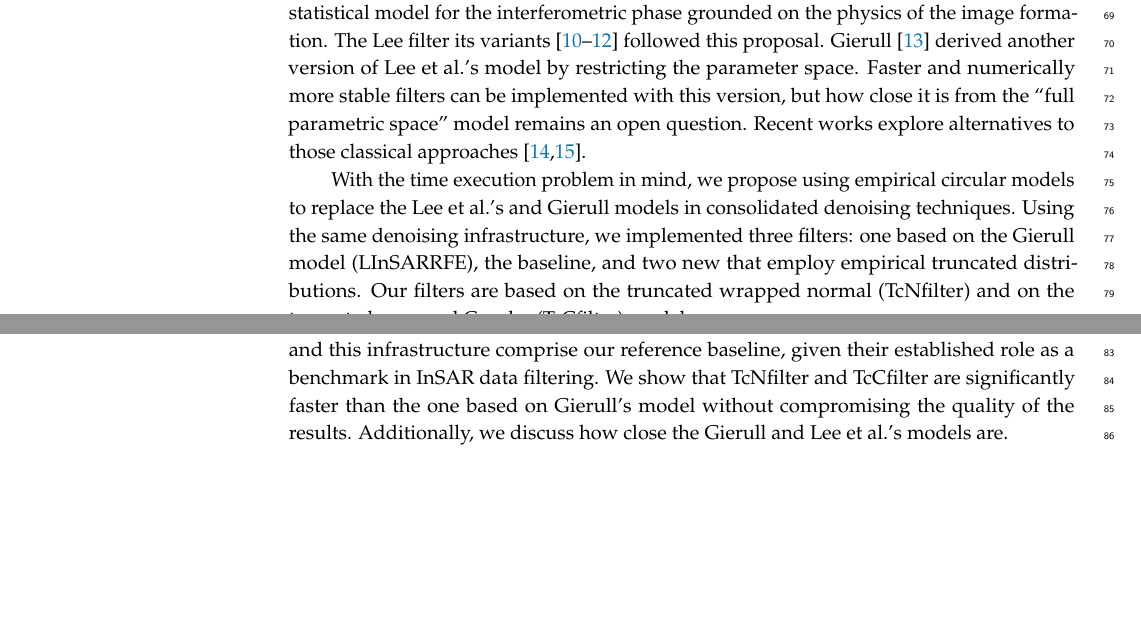
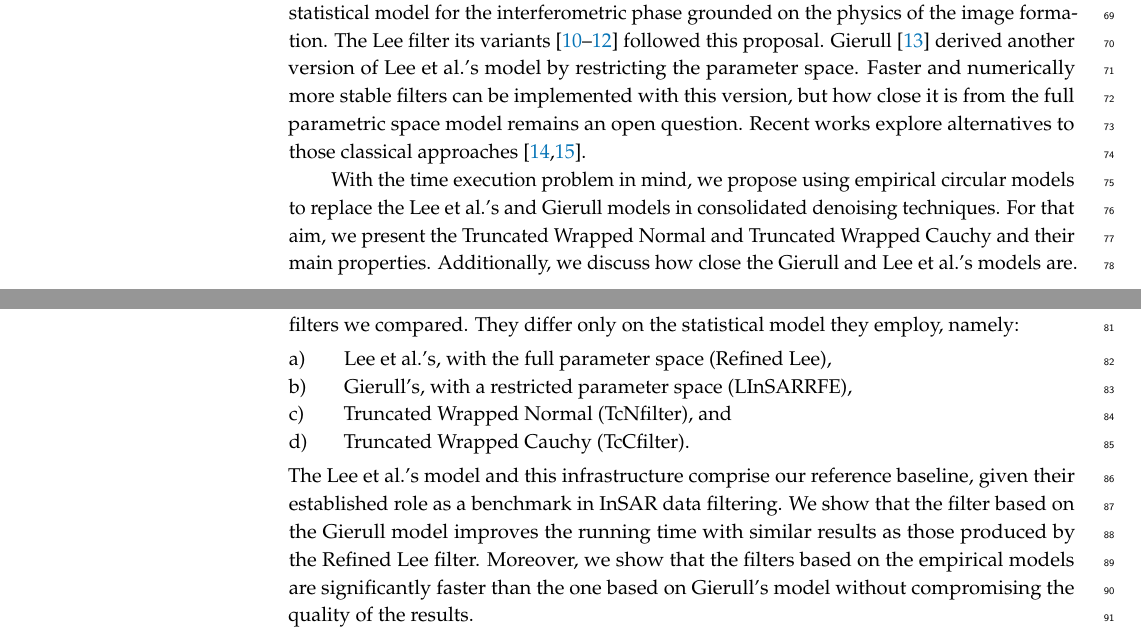
Before and after one commit to anderborba/MDPI_template, a LaTeX paper (R1-FastNoiseInterferometricReduction.tex): two parts of pages 2 and 3 of 22, joined at a grey line, cut so that both start at the same text, the shorter picture padded with empty space. Compiled offline with pdfLaTeX.

Commit message:
Finished!

```diff
--- a/R1-FastNoiseInterferometricReduction.tex
+++ b/R1-FastNoiseInterferometricReduction.tex
@@ -296,14 +296,10 @@ Probabilistic models are the core of spatial statistical filters.
 \citet{IntensityAndPhaseStatisticsOfMultilookPolarimetricAndInterferometricSARimagery} obtained a statistical model for the interferometric phase grounded on the physics of the image formation.
 The Lee filter its variants~\cite{ImprovedSigmaFilterforSpeckleFilteringofSARImagery, AnewtechniquefornoisefilteringofSARinterferometricphasimages, RefinedFilteringofInterferometricPhaseFromInSARData} followed this proposal.
 \citet{ClosedFormExpressionsforInSARSampleStatisticsandItsApplicationtoNonGaussianData} derived another version of Lee et al.'s model by restricting the parameter space.
-Faster and numerically more stable filters can be implemented with this version, but how close it is from the ``full parametric space'' model remains an open question.
+Faster and numerically more stable filters can be implemented with this version, but how close it is from the full parametric space model remains an open question.
 Recent works explore alternatives to those classical approaches~\citep{AngularConsistencyAdaptiveFilteringandComplexGeneralizedGaussianBasedPhaseLinkingforDSInSAR,CLTCPLaRobustMathematicalFrameworkandAlgorithmforInSARPhaseLinkingUsingtheCentralLimitTheoremofCircularStatistics}.
 
-With the time execution problem in mind, we propose using empirical circular models to replace the Lee et al.'s and Gierull models in consolidated denoising techniques.
-%The circular models are described in~\cite{CircularStatisticsinR}.
-Using the same denoising infrastructure, we implemented three filters:
-one based on the Gierull model (LInSARRFE), the baseline, and
-two new that employ empirical truncated distributions.
-Our filters are based on the truncated wrapped normal (TcNfilter) and on the truncated wrapped Cauchy (TcCfilter) models.
-
-The common denoising infrastructure that allows us to compare the running times is an adaptive filtering framework that adjusts to local phase variability.
+With the time execution problem in mind,
+we propose using empirical circular models to replace the Lee et al.'s and Gierull models in consolidated denoising techniques.
+For that aim, we present the Truncated Wrapped Normal and Truncated Wrapped Cauchy and their main properties.
+Additionally, we discuss how close the Gierull and Lee et al.'s models are.
@@ -310,6 +310,14 @@ The common denoising infrastructure that allows us to compare the running times
+This allows us to compare the running times of the four filters we compared.
+They differ only on the statistical model they employ, namely:
+\begin{enumerate}[label={\alph*})]
+\item Lee et al.'s, with the full parameter space (Refined Lee),
+\item Gierull's, with a restricted parameter space (LInSARRFE),
+\item Truncated Wrapped Normal (TcNfilter), and
+\item Truncated Wrapped Cauchy (TcCfilter).
+\end{enumerate}
 The Lee et al.'s model and this infrastructure comprise our reference baseline, given their established role as a benchmark in InSAR data filtering.
-We show that TcNfilter and TcCfilter are significantly faster than the one based on Gierull's model without compromising the quality of the results.
-Additionally, we discuss how close the Gierull and Lee et al.'s models are.
+We show that the filter based on the Gierull model improves the running time with similar results as those produced by the Refined Lee filter.
+Moreover, we show that the filters based on the empirical models are significantly faster than the one based on Gierull's model without compromising the quality of the results.
 
 %The methodological innovation proposed in this work is the application of a physically-inspired probability distribution and two empirical laws, yielding similar noise-reduction performance with a notable gain in computational efficiency.
 
```
Also changed, not shown: Rev2_ResponsesR0R1.pdf (added), R1-FastNoiseInterferometricReduction.tex (4 more changed lines).
